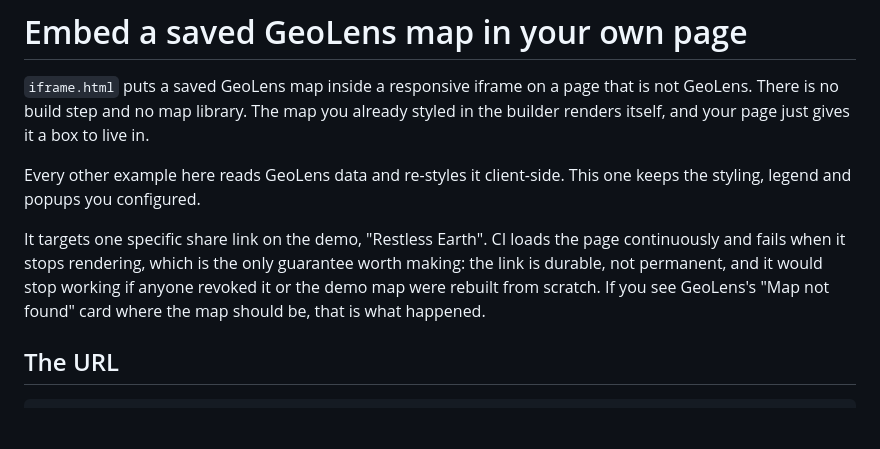
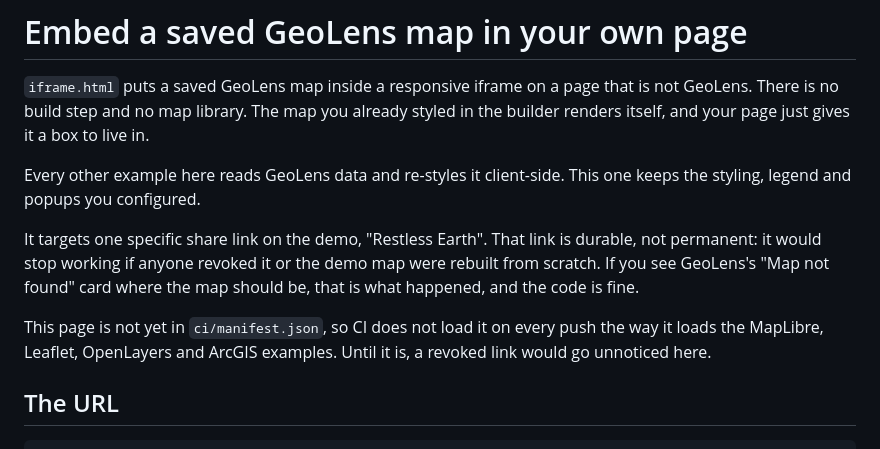
Before and after one commit to geolens-io/geolens-examples, a Markdown page: embed/README.md, the part around the change. Drawn GitHub-style; blank space fills up the shorter version.

Commit message:
docs(embed): stop claiming CI verifies a page it does not load
embed/README.md said CI loads the page continuously and fails when it
stops rendering. ci/manifest.json lists only the nine MapLibre, ArcGIS,
Leaflet and OpenLayers pages, so nothing loads embed/iframe.html on any
push. The commit that added it was honest about the check being a
one-time manual run in Chromium; the shipped doc oversold it.

The same gap applies to typescript/catalog-map.html, which also has no
manifest entry. Wiring both in is a separate change that has to land
after the manifest schema settles; this commit only removes the false
claim so the repo is not asserting coverage it does not have.

```diff
--- a/embed/README.md
+++ b/embed/README.md
@@ -8,11 +8,14 @@ in.
 Every other example here reads GeoLens data and re-styles it client-side. This
 one keeps the styling, legend and popups you configured.
 
-It targets one specific share link on the demo, "Restless Earth". CI loads the
-page continuously and fails when it stops rendering, which is the only guarantee
-worth making: the link is durable, not permanent, and it would stop working if
-anyone revoked it or the demo map were rebuilt from scratch. If you see
-GeoLens's "Map not found" card where the map should be, that is what happened.
+It targets one specific share link on the demo, "Restless Earth". That link is
+durable, not permanent: it would stop working if anyone revoked it or the demo
+map were rebuilt from scratch. If you see GeoLens's "Map not found" card where
+the map should be, that is what happened, and the code is fine.
+
+This page is not yet in `ci/manifest.json`, so CI does not load it on every
+push the way it loads the MapLibre, Leaflet, OpenLayers and ArcGIS examples.
+Until it is, a revoked link would go unnoticed here.
 
 ## The URL
 
```
